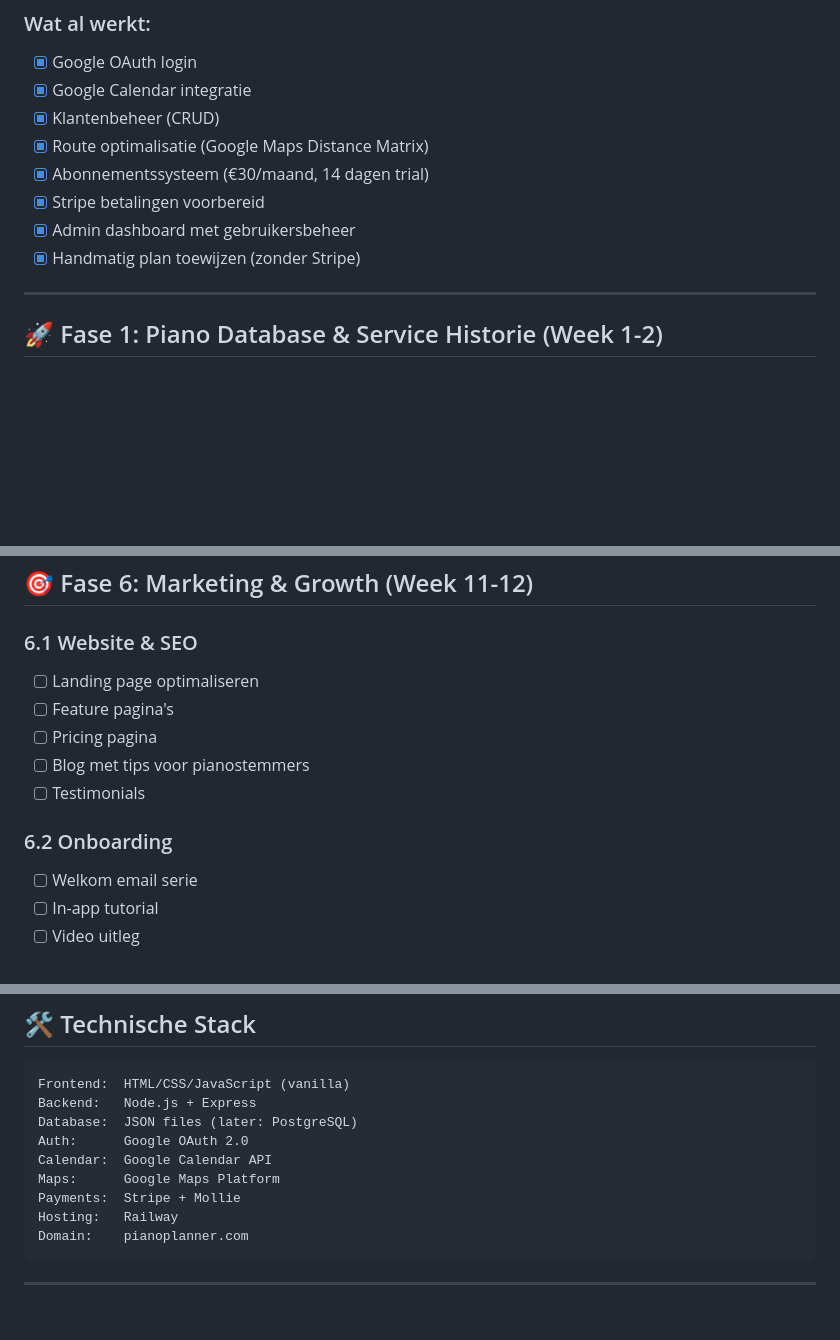
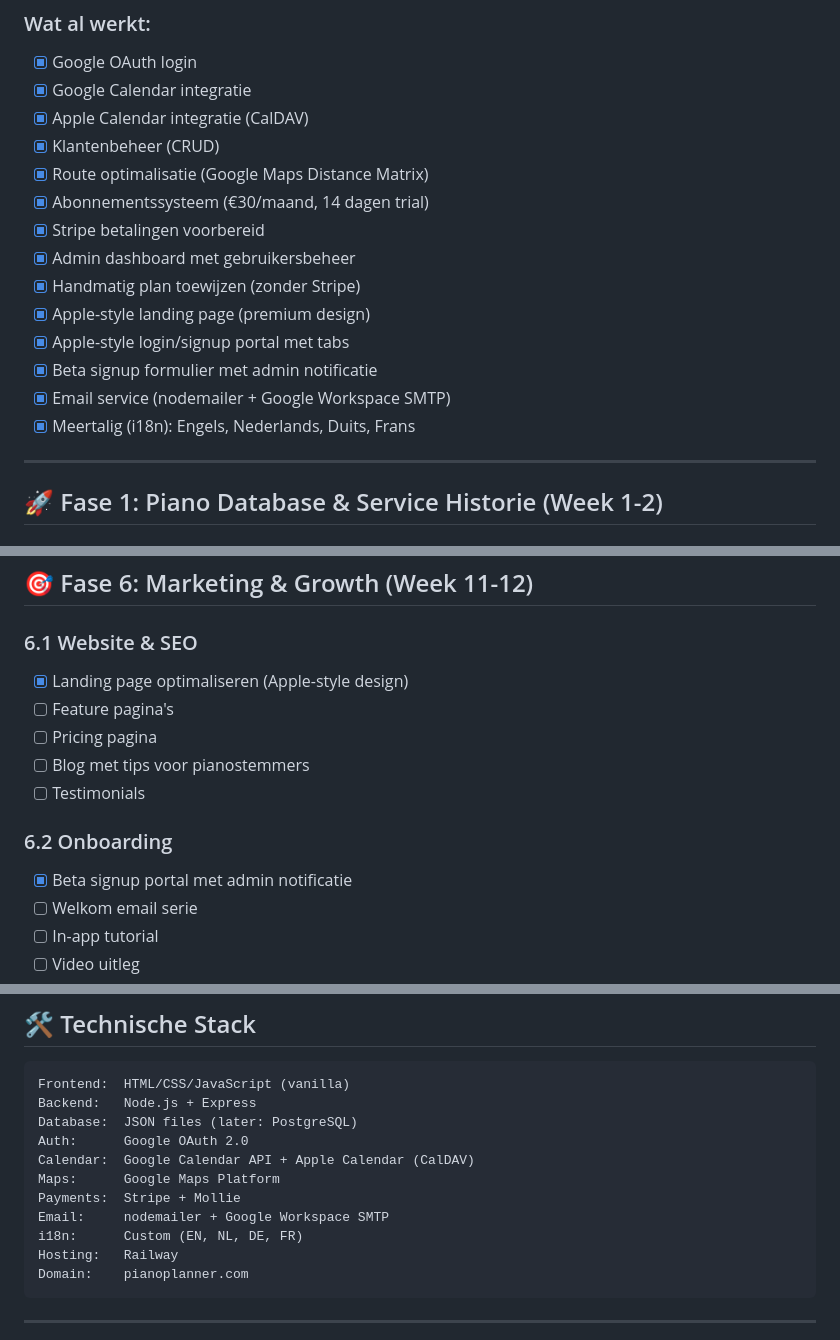
Before and after one commit to emeijer62/pianoplanner, a Markdown page: ROADMAP.md, 3 parts joined by grey strips. GitHub-like rendering; blank space fills up the shorter version.

Commit message:
Update roadmap: add completed features (Apple Calendar, i18n, email service, Apple-style design)

````diff
--- a/ROADMAP.md
+++ b/ROADMAP.md
@@ -9,12 +9,18 @@
 ### Wat al werkt:
 - [x] Google OAuth login
 - [x] Google Calendar integratie
+- [x] Apple Calendar integratie (CalDAV)
 - [x] Klantenbeheer (CRUD)
 - [x] Route optimalisatie (Google Maps Distance Matrix)
 - [x] Abonnementssysteem (€30/maand, 14 dagen trial)
 - [x] Stripe betalingen voorbereid
 - [x] Admin dashboard met gebruikersbeheer
 - [x] Handmatig plan toewijzen (zonder Stripe)
+- [x] Apple-style landing page (premium design)
+- [x] Apple-style login/signup portal met tabs
+- [x] Beta signup formulier met admin notificatie
+- [x] Email service (nodemailer + Google Workspace SMTP)
+- [x] Meertalig (i18n): Engels, Nederlands, Duits, Frans
 
 ---
 
@@ -137,13 +143,14 @@
 ## 🎯 Fase 6: Marketing & Growth (Week 11-12)
 
 ### 6.1 Website & SEO
-- [ ] Landing page optimaliseren
+- [x] Landing page optimaliseren (Apple-style design)
 - [ ] Feature pagina's
 - [ ] Pricing pagina
 - [ ] Blog met tips voor pianostemmers
 - [ ] Testimonials
 
 ### 6.2 Onboarding
+- [x] Beta signup portal met admin notificatie
 - [ ] Welkom email serie
 - [ ] In-app tutorial
 - [ ] Video uitleg
@@ -202,9 +209,11 @@ Frontend:  HTML/CSS/JavaScript (vanilla)
 Backend:   Node.js + Express
 Database:  JSON files (later: PostgreSQL)
 Auth:      Google OAuth 2.0
-Calendar:  Google Calendar API
+Calendar:  Google Calendar API + Apple Calendar (CalDAV)
 Maps:      Google Maps Platform
 Payments:  Stripe + Mollie
+Email:     nodemailer + Google Workspace SMTP
+i18n:      Custom (EN, NL, DE, FR)
 Hosting:   Railway
 Domain:    pianoplanner.com
 ```
````
Also changed, not shown: other parts of ROADMAP.md (+2 -2 lines).
